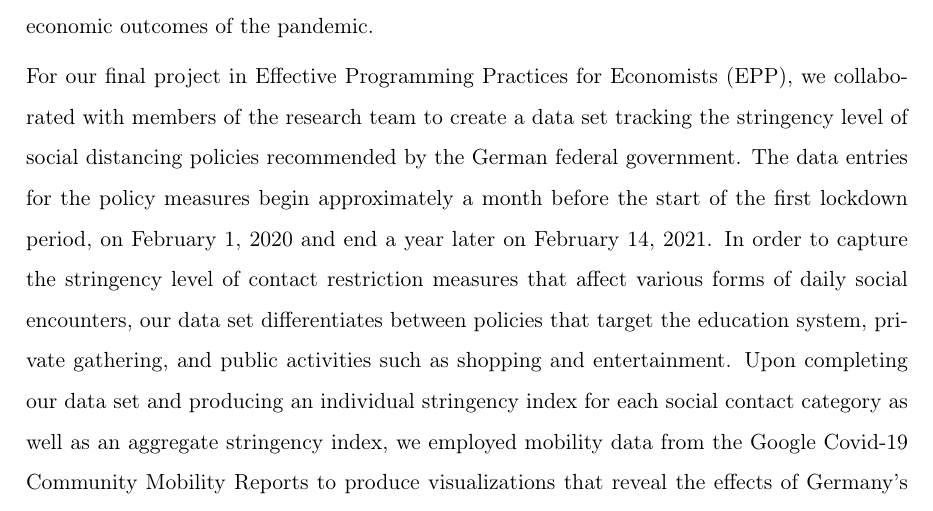
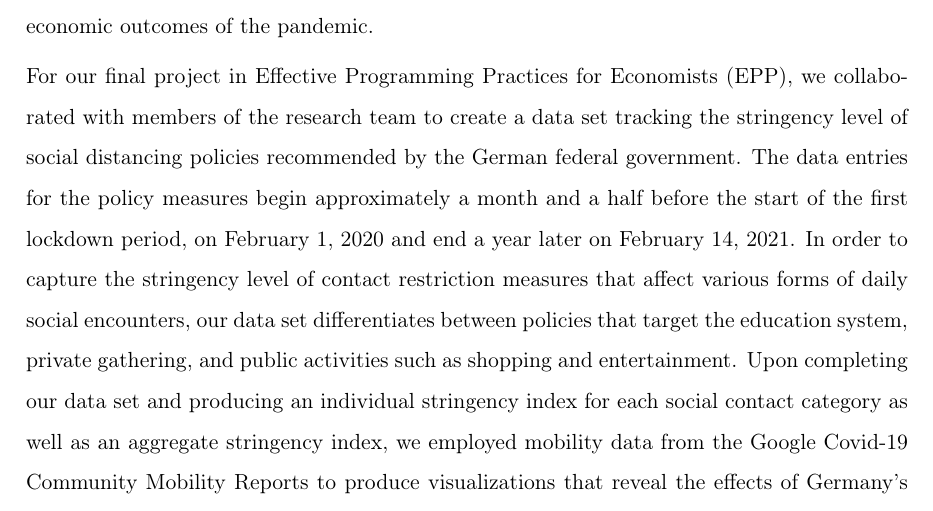
Before and after one commit to s6emschw/Covid-19-Visualizations, a LaTeX paper (src/paper/research_paper.tex, which reads src/paper/Introduction.tex): part of page 5 of 19, cut so that both start at the same text. Compiled offline with pdfLaTeX.

Commit message:
Corrected dates.

```diff
--- a/src/paper/Introduction.tex
+++ b/src/paper/Introduction.tex
@@ -1,5 +1,5 @@
 As a result of the Covid-19 pandemic, governments around the world implemented an array of policy measures to alleviate the enormous strains placed on their country’s healthcare systems and to mitigate the pandemic’s economic consequences for businesses and households alike. Since shortcomings in modern epidemiological models make it difficult to study the potential effects of these policies imposed during the Covid-19 health crisis, researchers at the Bonn Graduate School of Economics (BGSE) and the Institute of Labor Economics (IZA) developed a unique simulation model using agent-based theory to study the social and economic costs of such dynamic policy measures. By understanding the spread of Covid-19 through social contacts as well as the impact of various social distancing policies on reducing the infection and death rates associated with the virus, the research team’s work can assist governments in determining which policy measures are most effective in minimizing negative social and economic outcomes of the pandemic.
 
-For our final project in Effective Programming Practices for Economists (EPP), we collaborated with members of the research team to create a data set tracking the stringency level of social distancing policies recommended by the German federal government. The data entries for the policy measures begin approximately a month before the start of the first lockdown period, on February 1, 2020 and end a year later on February 14, 2021. In order to capture the stringency level of contact restriction measures that affect various forms of daily social encounters, our data set differentiates between policies that target the education system, private gathering, and public activities such as shopping and entertainment. Upon completing our data set and producing an individual stringency index for each social contact category as well as an aggregate stringency index, we employed mobility data from the Google Covid-19 Community Mobility Reports to produce visualizations that reveal the effects of Germany’s Covid-19 lockdown policies to daily forms of social contact.
+For our final project in Effective Programming Practices for Economists (EPP), we collaborated with members of the research team to create a data set tracking the stringency level of social distancing policies recommended by the German federal government. The data entries for the policy measures begin approximately a month and a half before the start of the first lockdown period, on February 1, 2020 and end a year later on February 14, 2021. In order to capture the stringency level of contact restriction measures that affect various forms of daily social encounters, our data set differentiates between policies that target the education system, private gathering, and public activities such as shopping and entertainment. Upon completing our data set and producing an individual stringency index for each social contact category as well as an aggregate stringency index, we employed mobility data from the Google Covid-19 Community Mobility Reports to produce visualizations that reveal the effects of Germany’s Covid-19 lockdown policies to daily forms of social contact.
 
 In section 1 of the following report, we will begin with an explanation of the data gathering and management process. We will then discuss the mathematical derivation of our stringency indices in section 2. Section 3 will entail a summary of our visualizations and a subsequent analysis of their implications. Finally, we will provide concluding remarks.
```
